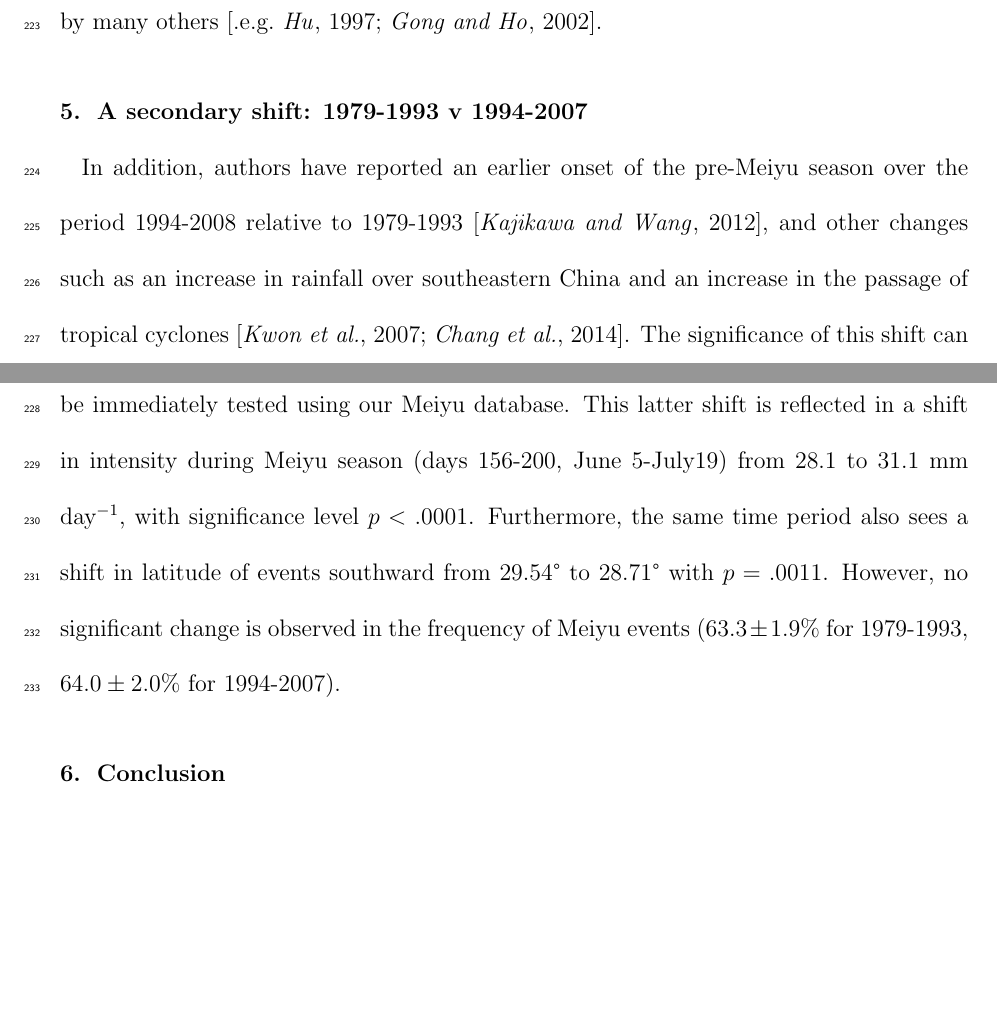
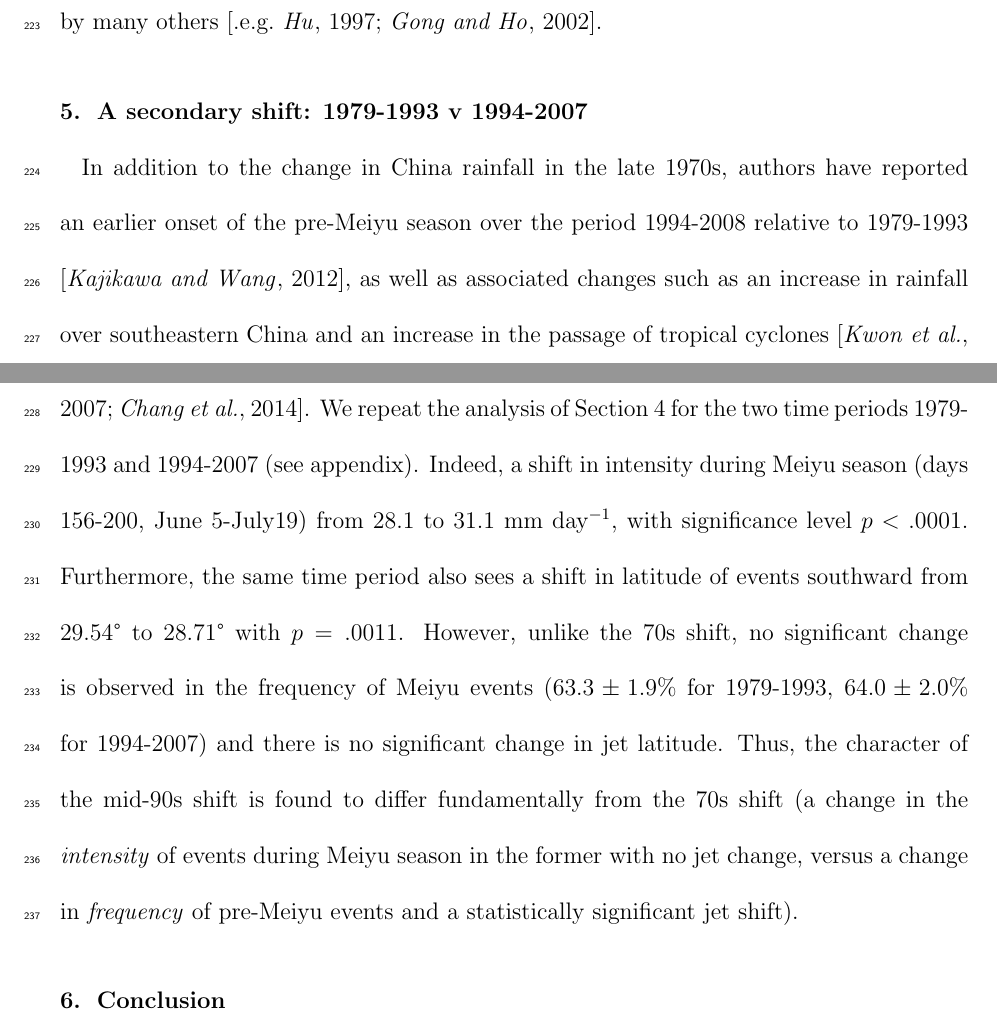
Before and after one commit to magratheazaphod/meiyu, a LaTeX document (meiyu.tex): two parts of pages 12 and 13 of 26, joined at a grey line, cut so that both start at the same text, the shorter picture padded with empty space. Compiled offline with pdfLaTeX.

Commit message:
slight edit of Section 5 on the 90s shift.

```diff
--- a/meiyu.tex
+++ b/meiyu.tex
@@ -268,7 +268,7 @@ In the annual mean, the effect of the more southerly position of the jet in May
 
 \section{A secondary shift: 1979-1993 v 1994-2007}
 
-	In addition, authors have reported an earlier onset of the pre-Meiyu season over the period 1994-2008 relative to 1979-1993 \citep{Kajikawa2012}, and other changes such as an increase in rainfall over southeastern China and an increase in the passage of tropical cyclones \citep{Kwon2007,Chang2014}. The significance of this shift can be immediately tested using our Meiyu database. This latter shift is reflected in a shift in intensity during Meiyu season (days 156-200, June 5-July19) from 28.1 to 31.1 mm day$^{-1}$, with significance level $p<.0001$. Furthermore, the same time period also sees a shift in latitude of events southward from 29.54\textdegree\ to 28.71\textdegree\ with $p=.0011$. However, no significant change is observed in the frequency of Meiyu events ($63.3\pm 1.9\%$ for 1979-1993, $64.0\pm 2.0\%$ for 1994-2007).
+	In addition to the change in China rainfall in the late 1970s, authors have reported an earlier onset of the pre-Meiyu season over the period 1994-2008 relative to 1979-1993 \citep{Kajikawa2012}, as well as associated changes such as an increase in rainfall over southeastern China and an increase in the passage of tropical cyclones \citep{Kwon2007,Chang2014}. We repeat the analysis of Section 4 for the two time periods 1979-1993 and 1994-2007 (see appendix). Indeed, a shift in intensity during Meiyu season (days 156-200, June 5-July19) from 28.1 to 31.1 mm day$^{-1}$, with significance level $p<.0001$. Furthermore, the same time period also sees a shift in latitude of events southward from 29.54\textdegree\ to 28.71\textdegree\ with $p=.0011$. However, unlike the 70s shift, no significant change is observed in the frequency of Meiyu events ($63.3\pm 1.9\%$ for 1979-1993, $64.0\pm 2.0\%$ for 1994-2007) and there is no significant change in jet latitude. Thus, the character of the mid-90s shift is found to differ fundamentally from the 70s shift (a change in the \textit{intensity} of events during Meiyu season in the former with no jet change, versus a change in \textit{frequency} of pre-Meiyu events and a statistically significant jet shift).
 
 \section{Conclusion}
 
```
